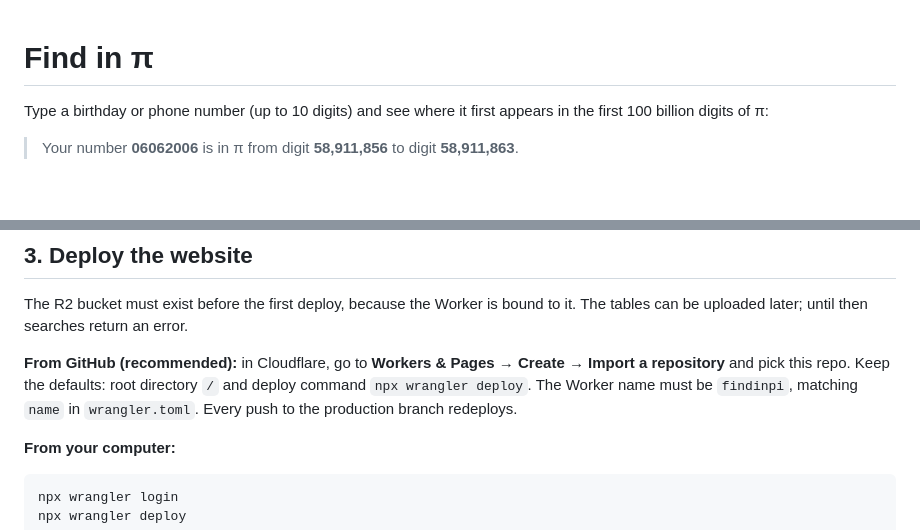
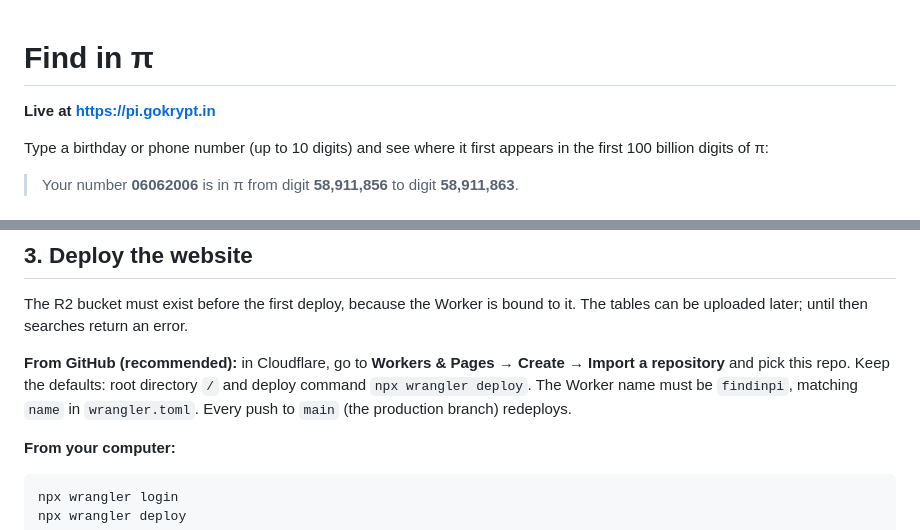
Before and after one commit to tensedLad/FindInPi, a Markdown page: README.md, 2 parts joined by grey strips. Rendered like a GitHub page; blank space fills up the shorter version.

Commit message:
README: link the live site, note main is the production branch
Co-Authored-By: Claude Opus 5.5 <noreply@anthropic.com>
Claude-Session: https://claude.ai/code/session_01X4nN5r89fZuLUMC2YKX1ty

```diff
--- a/README.md
+++ b/README.md
@@ -1,4 +1,6 @@
 # Find in π
+
+**Live at https://pi.gokrypt.in**
 
 Type a birthday or phone number (up to 10 digits) and see where it first
 appears in the first 100 billion digits of π:
@@ -127,8 +129,8 @@ to it. The tables can be uploaded later; until then searches return an error.
 **From GitHub (recommended):** in Cloudflare, go to **Workers & Pages → Create
 → Import a repository** and pick this repo. Keep the defaults: root directory
 `/` and deploy command `npx wrangler deploy`. The Worker name must be
-`findinpi`, matching `name` in `wrangler.toml`. Every push to the production
-branch redeploys.
+`findinpi`, matching `name` in `wrangler.toml`. Every push to `main` (the
+production branch) redeploys.
 
 **From your computer:**
 
```
